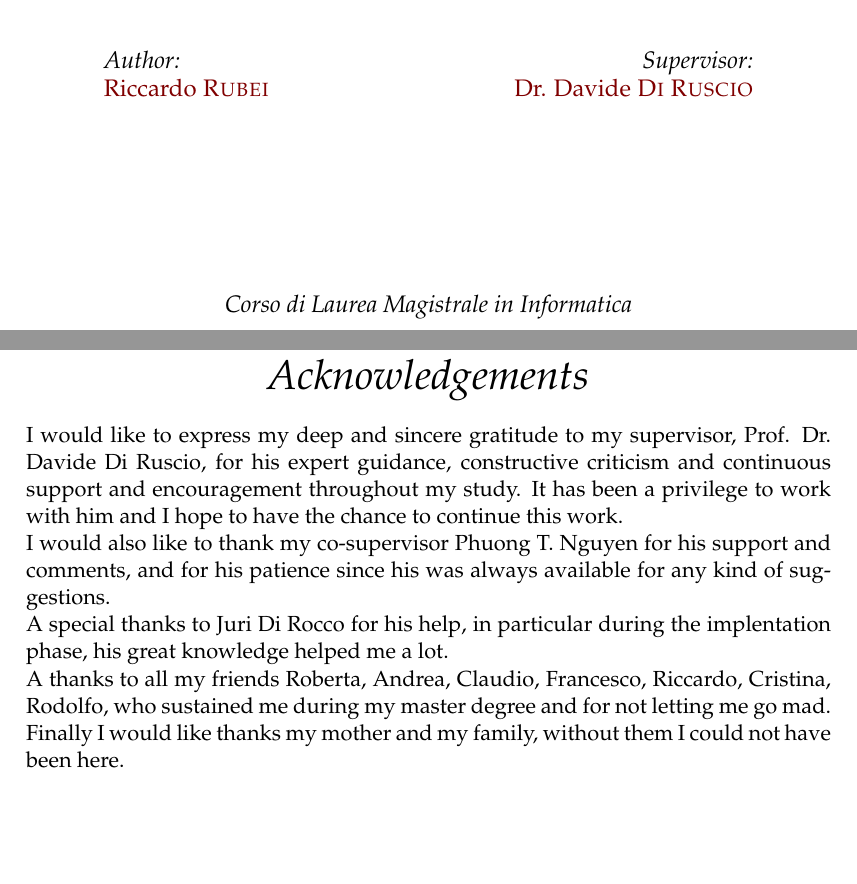
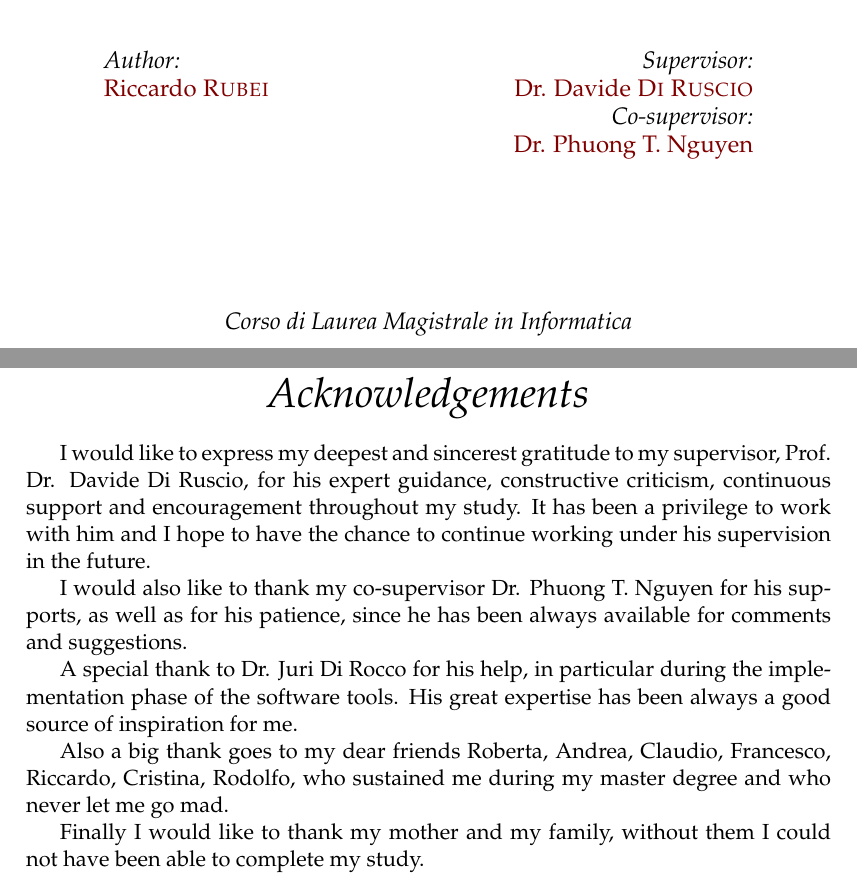
Before and after one commit to riccardoRubei/Crossminer_thesis_repository, a LaTeX thesis (Thesis/main.tex): two parts of pages 1 and 3 of 73, joined at a grey line, cut so that both start at the same text, the shorter picture padded with empty space. Compiled offline with pdfLaTeX.

Commit message:
Final version

```diff
--- a/Thesis/main.tex
+++ b/Thesis/main.tex
@@ -164,9 +167,15 @@ Engineering Computer Science and Mathematics}} % Your department's name and
 			\begin{minipage}[t]{0.4\textwidth}
 				\begin{flushright} \large
 					\emph{Supervisor:} \\
-\href{http://www.jamessmith.com}{\supname} % Supervisor name - remove the \href bracket to remove the link
+					\href{http://www.di.univaq.it/diruscio/index.php}{\supname} \\% Supervisor name - remove the
+					%\href
+					%bracket to remove the link
+					\emph{Co-supervisor:}\\
+					\href{https://github.com/phuongthanhnguyen}{Dr. Phuong T. Nguyen} % Supervisor name - remove
+					%the
+					%\href
 				\end{flushright}
-\end{minipage}\\[3cm]
+			\end{minipage}\\[2.5cm]
 
 			\vfill
 
@@ -242,17 +254,18 @@ Engineering Computer Science and Mathematics}} % Your department's name and
 %----------------------------------------------------------------------------------------
 
 \begin{acknowledgements}
-\addchaptertocentry{\acknowledgementname} % Add the acknowledgements to the table of contents
-I would like to express my deep and sincere gratitude to my supervisor, Prof. Dr. Davide Di Ruscio, for his
-expert guidance, constructive criticism and continuous support and encouragement throughout
-my study. It has been a privilege to work with him and I hope to have the chance to continue this work.\\
-I would also like to thank my co-supervisor Phuong T. Nguyen for his support and comments, and for his
-patience since his was always available for any kind of suggestions.\\
-A special thanks to Juri Di Rocco for his help, in particular during the implentation phase, his great knowledge
-helped me a lot.\\
-A thanks to all my friends Roberta, Andrea, Claudio, Francesco, Riccardo, Cristina, Rodolfo, who sustained me during my master degree
-and for not letting me go mad.\\
-Finally I would like thanks my mother and my family, without them I could not have been here.
+\addchaptertocentry{\acknowledgementname} % Add the acknowledgements to the table of contents %The acknowledgments and the people to thank go here, don't forget to include your project advisor\ldots
+
+I would like to express my deepest and sincerest gratitude to my supervisor, Prof. Dr. Davide Di Ruscio, for his expert guidance, constructive criticism, continuous support and encouragement throughout my study. It has been a privilege to work with him and I hope to have the chance to continue working under his supervision in the future.
+
+I would also like to thank my co-supervisor Dr. Phuong T. Nguyen for his supports, as well as for his patience, since he has been always available for comments and suggestions.
+
+A special thank to Dr. Juri Di Rocco for his help, in particular during the implementation phase of the software tools. His great expertise has been always a good source of inspiration for me. %helped me a lot.
+
+Also a big thank goes to my dear friends Roberta, Andrea, Claudio, Francesco, Riccardo, Cristina, Rodolfo, who sustained me during my master degree and who never let me go mad.
+
+Finally I would like to thank my mother and my family, without them I could not have been able to complete my study.
+
 \end{acknowledgements}
 
 %----------------------------------------------------------------------------------------
```
Also changed, not shown: Thesis/Thesis.bib (+10 -0 lines), Thesis/main.pdf, Thesis/main.tex (6 more changed lines). Lines whose indentation alone changed are shown as unchanged.
